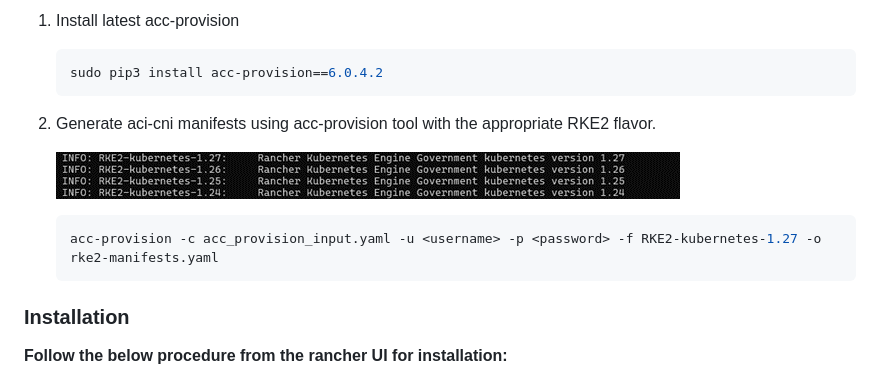
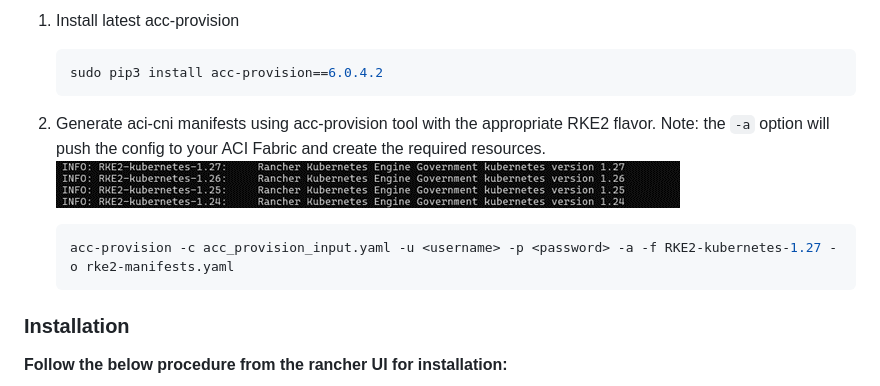
Before and after one commit to noironetworks/rancher-docs, a Markdown page: docs/rke2-6042.md, the part around the change. GitHub-like rendering.

Commit message:
Update rke2-6042.md
acc-provision should be run with -a to push the config to ACI

````diff
--- a/docs/rke2-6042.md
+++ b/docs/rke2-6042.md
@@ -25,11 +25,11 @@
     sudo pip3 install acc-provision==6.0.4.2
     ```
 2. Generate aci-cni manifests using acc-provision tool with the appropriate RKE2 flavor.
-
+    Note: the `-a` option will push the config to your ACI Fabric and create the required resources.
     ![](images/rke2-6041/2.png)
 
     ```sh
-    acc-provision -c acc_provision_input.yaml -u <username> -p <password> -f RKE2-kubernetes-1.27 -o rke2-manifests.yaml
+    acc-provision -c acc_provision_input.yaml -u <username> -p <password> -a -f RKE2-kubernetes-1.27 -o rke2-manifests.yaml
     ```
 
 ### Installation
````
